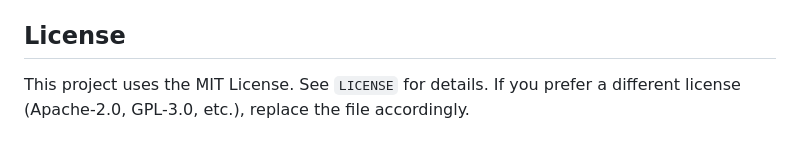
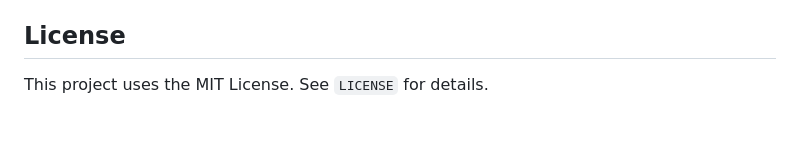
Before and after one commit to der-pw/chronocam2, a Markdown page: README.md, the part around the change. Drawn GitHub-style.

Commit message:
Clarify license usage in README
Removed suggestion to replace the license file with alternatives.

```diff
--- a/README.md
+++ b/README.md
@@ -112,4 +112,4 @@ Notes:
 
 
 ## License
-This project uses the MIT License. See `LICENSE` for details. If you prefer a different license (Apache-2.0, GPL-3.0, etc.), replace the file accordingly.
+This project uses the MIT License. See `LICENSE` for details.
```
